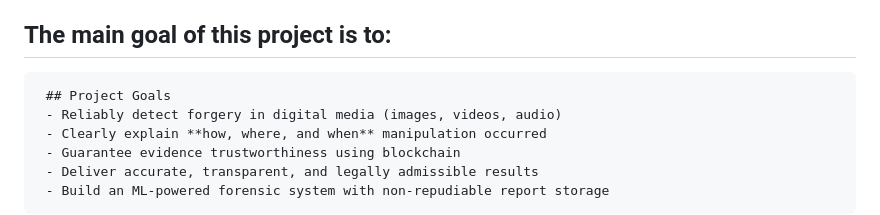
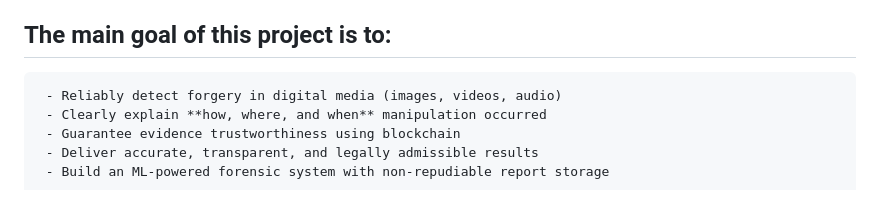
Before and after one commit to PyExpo2K26/PY26012, a Markdown page: README.md, the part around the change. GitHub-like rendering.

Commit message:
.
Updated project goals section for clarity and formatting.

```diff
--- a/README.md
+++ b/README.md
@@ -5,7 +5,6 @@
 
 ## The main goal of this project is to:
 
-     ## Project Goals
      - Reliably detect forgery in digital media (images, videos, audio)
      - Clearly explain **how, where, and when** manipulation occurred
      - Guarantee evidence trustworthiness using blockchain
```
